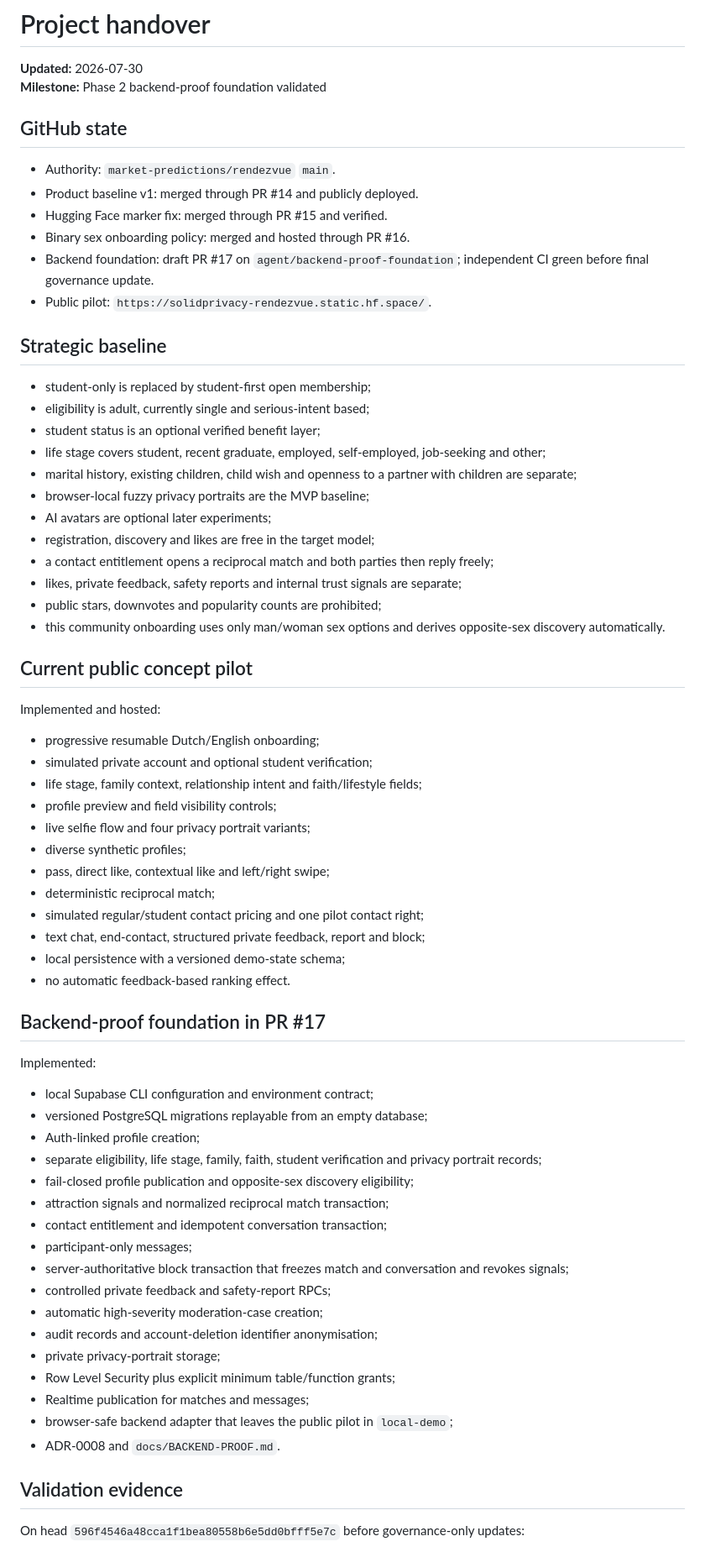
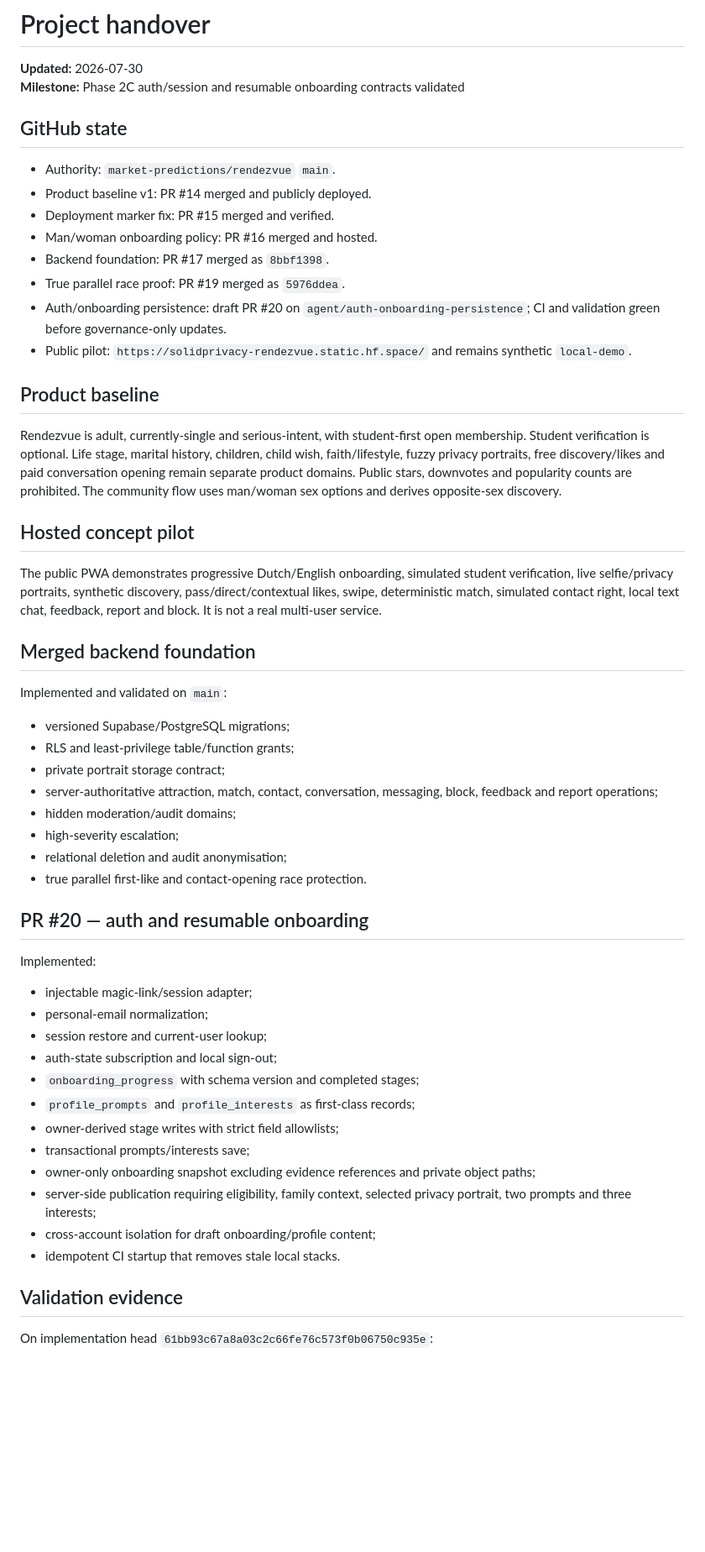
Before and after one commit to market-predictions/rendezvue, a Markdown page: docs/HANDOVER.md, the part around one of its changes. Shown at 84% size. Drawn GitHub-style; blank space fills up the shorter version.

Commit message:
Record validated auth and onboarding persistence milestone

```diff
--- a/docs/HANDOVER.md
+++ b/docs/HANDOVER.md
@@ -1,72 +1,58 @@
 # Project handover
 
 **Updated:** 2026-07-30
-**Milestone:** Phase 2 backend-proof foundation validated
+**Milestone:** Phase 2C auth/session and resumable onboarding contracts validated
 
 ## GitHub state
 
 - Authority: `market-predictions/rendezvue` `main`.
-- Product baseline v1: merged through PR #14 and publicly deployed.
-- Hugging Face marker fix: merged through PR #15 and verified.
-- Binary sex onboarding policy: merged and hosted through PR #16.
-- Backend foundation: draft PR #17 on `agent/backend-proof-foundation`; independent CI green before final governance update.
-- Public pilot: `https://solidprivacy-rendezvue.static.hf.space/`.
+- Product baseline v1: PR #14 merged and publicly deployed.
+- Deployment marker fix: PR #15 merged and verified.
+- Man/woman onboarding policy: PR #16 merged and hosted.
+- Backend foundation: PR #17 merged as `8bbf1398`.
+- True parallel race proof: PR #19 merged as `5976ddea`.
+- Auth/onboarding persistence: draft PR #20 on `agent/auth-onboarding-persistence`; CI and validation green before governance-only updates.
+- Public pilot: `https://solidprivacy-rendezvue.static.hf.space/` and remains synthetic `local-demo`.
 
-## Strategic baseline
+## Product baseline
 
-- student-only is replaced by student-first open membership;
-- eligibility is adult, currently single and serious-intent based;
-- student status is an optional verified benefit layer;
-- life stage covers student, recent graduate, employed, self-employed, job-seeking and other;
-- marital history, existing children, child wish and openness to a partner with children are separate;
-- browser-local fuzzy privacy portraits are the MVP baseline;
-- AI avatars are optional later experiments;
-- registration, discovery and likes are free in the target model;
-- a contact entitlement opens a reciprocal match and both parties then reply freely;
-- likes, private feedback, safety reports and internal trust signals are separate;
-- public stars, downvotes and popularity counts are prohibited;
-- this community onboarding uses only man/woman sex options and derives opposite-sex discovery automatically.
+Rendezvue is adult, currently-single and serious-intent, with student-first open membership. Student verification is optional. Life stage, marital history, children, child wish, faith/lifestyle, fuzzy privacy portraits, free discovery/likes and paid conversation opening remain separate product domains. Public stars, downvotes and popularity counts are prohibited. The community flow uses man/woman sex options and derives opposite-sex discovery.
 
-## Current public concept pilot
+## Hosted concept pilot
 
-Implemented and hosted:
+The public PWA demonstrates progressive Dutch/English onboarding, simulated student verification, live selfie/privacy portraits, synthetic discovery, pass/direct/contextual likes, swipe, deterministic match, simulated contact right, local text chat, feedback, report and block. It is not a real multi-user service.
 
-- progressive resumable Dutch/English onboarding;
-- simulated private account and optional student verification;
-- life stage, family context, relationship intent and faith/lifestyle fields;
-- profile preview and field visibility controls;
-- live selfie flow and four privacy portrait variants;
-- diverse synthetic profiles;
-- pass, direct like, contextual like and left/right swipe;
-- deterministic reciprocal match;
-- simulated regular/student contact pricing and one pilot contact right;
-- text chat, end-contact, structured private feedback, report and block;
-- local persistence with a versioned demo-state schema;
-- no automatic feedback-based ranking effect.
+## Merged backend foundation
 
-## Backend-proof foundation in PR #17
+Implemented and validated on `main`:
+
+- versioned Supabase/PostgreSQL migrations;
+- RLS and least-privilege table/function grants;
+- private portrait storage contract;
+- server-authoritative attraction, match, contact, conversation, messaging, block, feedback and report operations;
+- hidden moderation/audit domains;
+- high-severity escalation;
+- relational deletion and audit anonymisation;
+- true parallel first-like and contact-opening race protection.
+
+## PR #20 — auth and resumable onboarding
 
 Implemented:
 
-- local Supabase CLI configuration and environment contract;
-- versioned PostgreSQL migrations replayable from an empty database;
-- Auth-linked profile creation;
-- separate eligibility, life stage, family, faith, student verification and privacy portrait records;
-- fail-closed profile publication and opposite-sex discovery eligibility;
-- attraction signals and normalized reciprocal match transaction;
-- contact entitlement and idempotent conversation transaction;
-- participant-only messages;
-- server-authoritative block transaction that freezes match and conversation and revokes signals;
-- controlled private feedback and safety-report RPCs;
-- automatic high-severity moderation-case creation;
-- audit records and account-deletion identifier anonymisation;
-- private privacy-portrait storage;
-- Row Level Security plus explicit minimum table/function grants;
-- Realtime publication for matches and messages;
-- browser-safe backend adapter that leaves the public pilot in `local-demo`;
-- ADR-0008 and `docs/BACKEND-PROOF.md`.
+- injectable magic-link/session adapter;
+- personal-email normalization;
+- session restore and current-user lookup;
+- auth-state subscription and local sign-out;
+- `onboarding_progress` with schema version and completed stages;
+- `profile_prompts` and `profile_interests` as first-class records;
+- owner-derived stage writes with strict field allowlists;
+- transactional prompts/interests save;
+- owner-only onboarding snapshot excluding evidence references and private object paths;
+- server-side publication requiring eligibility, family context, selected privacy portrait, two prompts and three interests;
+- cross-account isolation for draft onboarding/profile content;
+- idempotent CI startup that removes stale local stacks.
 
 ## Validation evidence
 
-On head `596f4546a48cca1f1bea80558b6e5dd0bfff5e7c` before governance-only updates:
+On implementation head `61bb93c67a8a03c2c66fe76c573f0b06750c935e`:
 
```
Also changed, not shown: other parts of docs/HANDOVER.md (+26 -38 lines).
